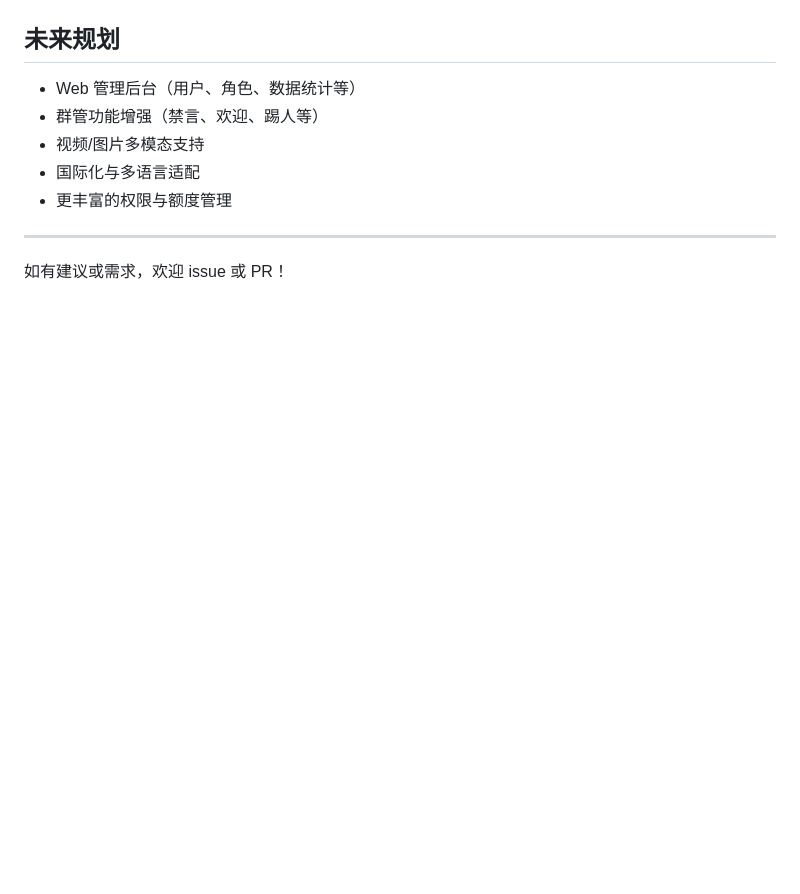
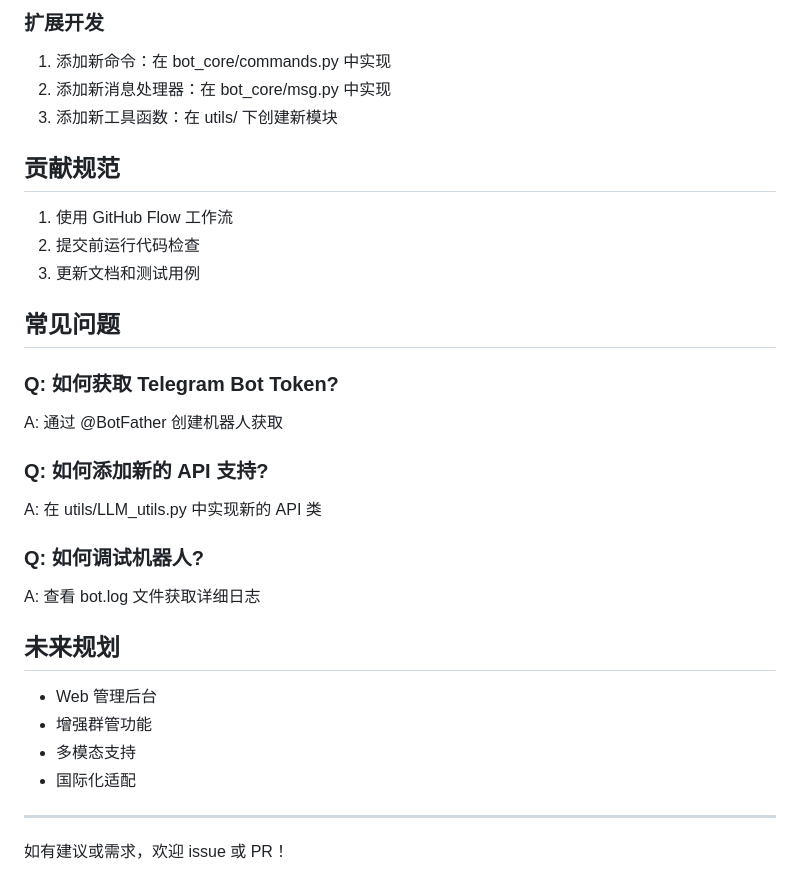
Before and after one commit to loxjbve/cyberwaifu_bot, a Markdown page: README.md, the part around one of its changes. GitHub-like rendering; blank space fills up the shorter version.

```diff
--- a/README.md
+++ b/README.md
@@ -98,10 +135,29 @@ docker run -d --name cyber-waifu-container -v "${PWD}/config:/app/config" -v "${
+### 扩展开发
+1. 添加新命令：在 bot_core/commands.py 中实现
+2. 添加新消息处理器：在 bot_core/msg.py 中实现
+3. 添加新工具函数：在 utils/ 下创建新模块
+
+## 贡献规范
+1. 使用 GitHub Flow 工作流
+2. 提交前运行代码检查
+3. 更新文档和测试用例
+
+## 常见问题
+
+### Q: 如何获取 Telegram Bot Token?
+A: 通过 @BotFather 创建机器人获取
+
+### Q: 如何添加新的 API 支持?
+A: 在 utils/LLM_utils.py 中实现新的 API 类
+
+### Q: 如何调试机器人?
+A: 查看 bot.log 文件获取详细日志
 
 ## 未来规划
-- Web 管理后台（用户、角色、数据统计等）
-- 群管功能增强（禁言、欢迎、踢人等）
-- 视频/图片多模态支持
-- 国际化与多语言适配
-- 更丰富的权限与额度管理
+- Web 管理后台
+- 增强群管功能
+- 多模态支持
+- 国际化适配
 
 ---
 
```
Also changed, not shown: other parts of README.md (+66 -29 lines).
